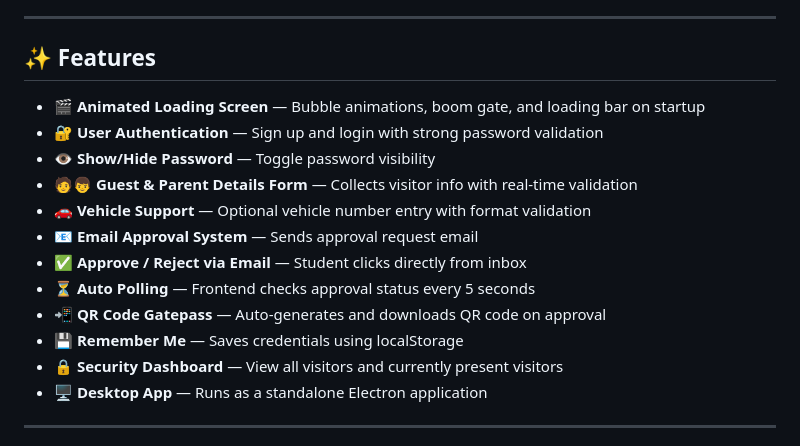
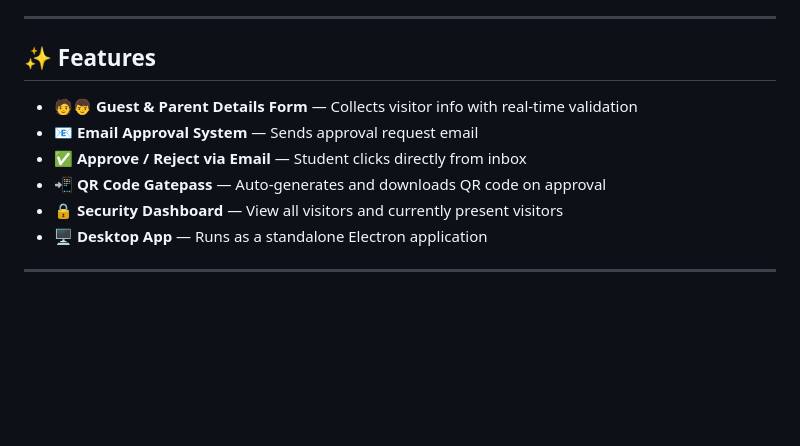
Before and after one commit to Neha-Tutika/ViziPass-, a Markdown page: README.md, the part around the change. Rendered like a GitHub page; blank space fills up the shorter version.

```diff
--- a/README.md
+++ b/README.md
@@ -6,16 +6,10 @@
 
 ## ✨ Features
 
-- 🎬 **Animated Loading Screen** — Bubble animations, boom gate, and loading bar on startup
-- 🔐 **User Authentication** — Sign up and login with strong password validation
-- 👁️ **Show/Hide Password** — Toggle password visibility
 - 🧑‍👦 **Guest & Parent Details Form** — Collects visitor info with real-time validation
-- 🚗 **Vehicle Support** — Optional vehicle number entry with format validation
 - 📧 **Email Approval System** — Sends approval request email
 - ✅ **Approve / Reject via Email** — Student clicks directly from inbox
-- ⏳ **Auto Polling** — Frontend checks approval status every 5 seconds
 - 📲 **QR Code Gatepass** — Auto-generates and downloads QR code on approval
-- 💾 **Remember Me** — Saves credentials using localStorage
 - 🔒 **Security Dashboard** — View all visitors and currently present visitors
 - 🖥️ **Desktop App** — Runs as a standalone Electron application
 
```
